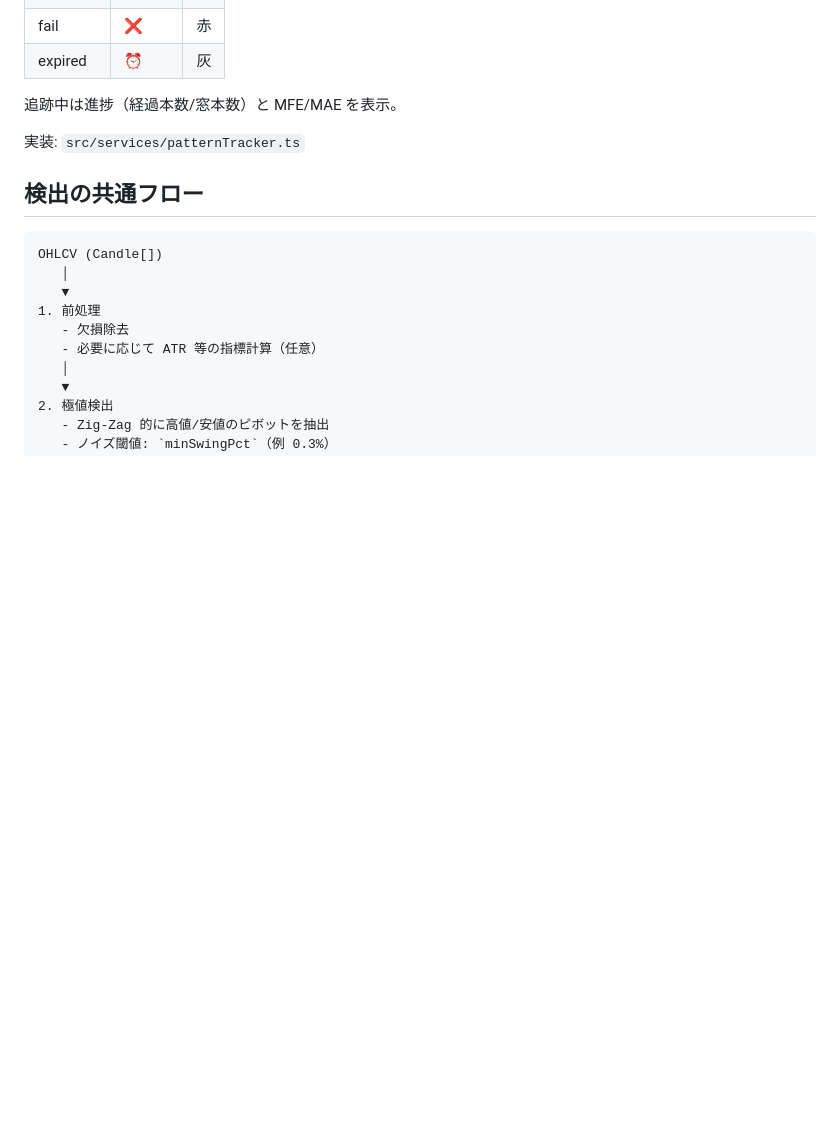
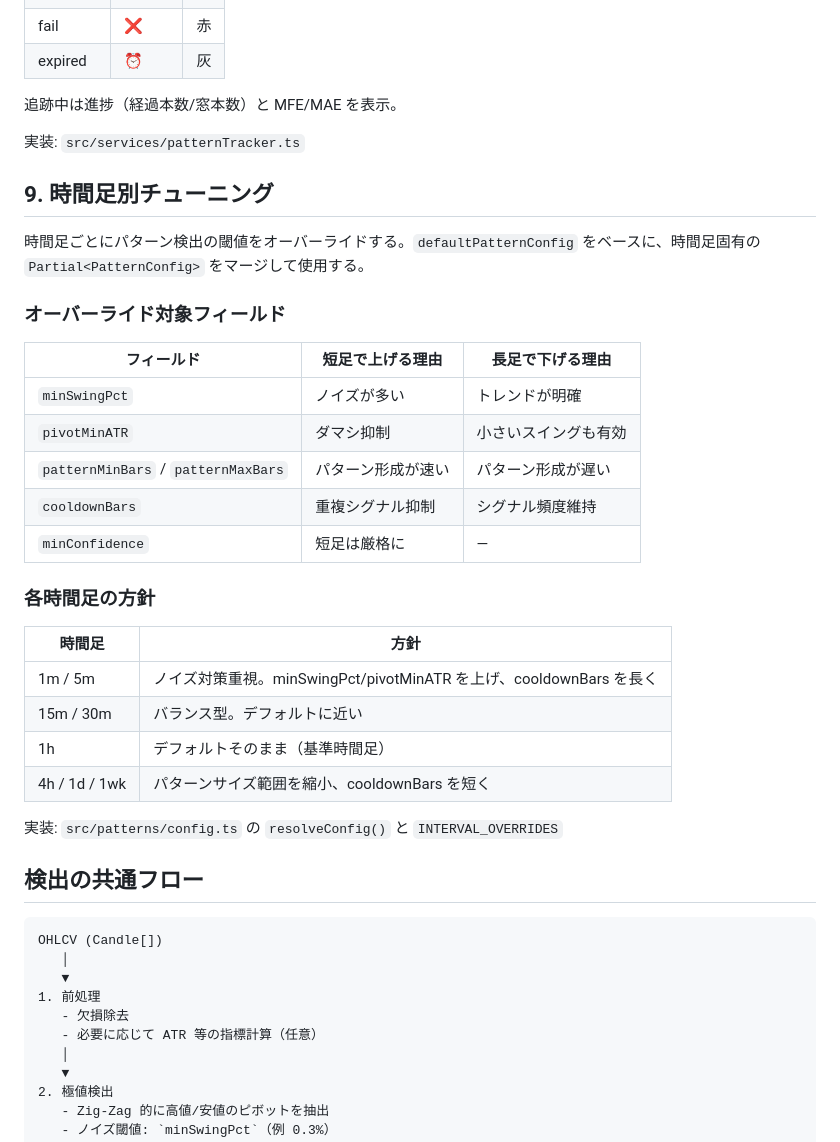
Before and after one commit to reisun/chart-pattern-alert, a Markdown page: docs/patterns/common.md, the part around the change. Drawn GitHub-style; blank space fills up the shorter version.

Commit message:
feat: 時間足別パターン検出チューニング（B7）
時間足ごとに検出閾値（minSwingPct, pivotMinATR, cooldownBars 等）を
Partial マージでオーバーライドする resolveConfig() を導入。
短足はノイズ対策強化、長足はシグナル頻度維持。

Co-Authored-By: Claude Opus 4.6 <noreply@anthropic.com>

````diff
--- a/docs/patterns/common.md
+++ b/docs/patterns/common.md
@@ -115,6 +115,31 @@ confirmed パターンのブレイク後の値動きを追跡し、成功/失敗
 
 実装: `src/services/patternTracker.ts`
 
+## 9. 時間足別チューニング
+
+時間足ごとにパターン検出の閾値をオーバーライドする。`defaultPatternConfig` をベースに、時間足固有の `Partial<PatternConfig>` をマージして使用する。
+
+### オーバーライド対象フィールド
+
+| フィールド | 短足で上げる理由 | 長足で下げる理由 |
+|-----------|-----------------|-----------------|
+| `minSwingPct` | ノイズが多い | トレンドが明確 |
+| `pivotMinATR` | ダマシ抑制 | 小さいスイングも有効 |
+| `patternMinBars` / `patternMaxBars` | パターン形成が速い | パターン形成が遅い |
+| `cooldownBars` | 重複シグナル抑制 | シグナル頻度維持 |
+| `minConfidence` | 短足は厳格に | — |
+
+### 各時間足の方針
+
+| 時間足 | 方針 |
+|--------|------|
+| 1m / 5m | ノイズ対策重視。minSwingPct/pivotMinATR を上げ、cooldownBars を長く |
+| 15m / 30m | バランス型。デフォルトに近い |
+| 1h | デフォルトそのまま（基準時間足） |
+| 4h / 1d / 1wk | パターンサイズ範囲を縮小、cooldownBars を短く |
+
+実装: `src/patterns/config.ts` の `resolveConfig()` と `INTERVAL_OVERRIDES`
+
 ## 検出の共通フロー
 
 ```
````
Also changed, not shown: TASK.md (+3 -3 lines).
